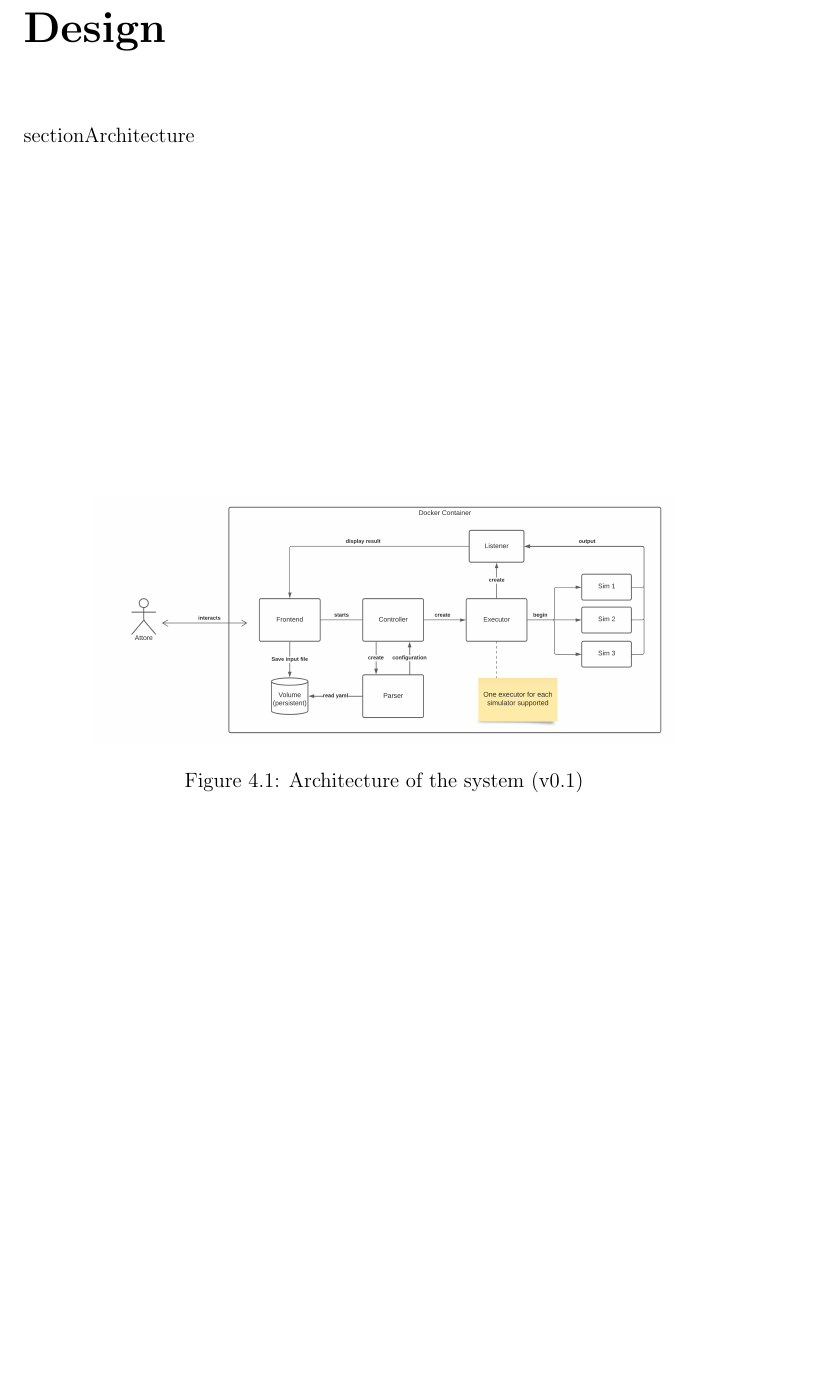
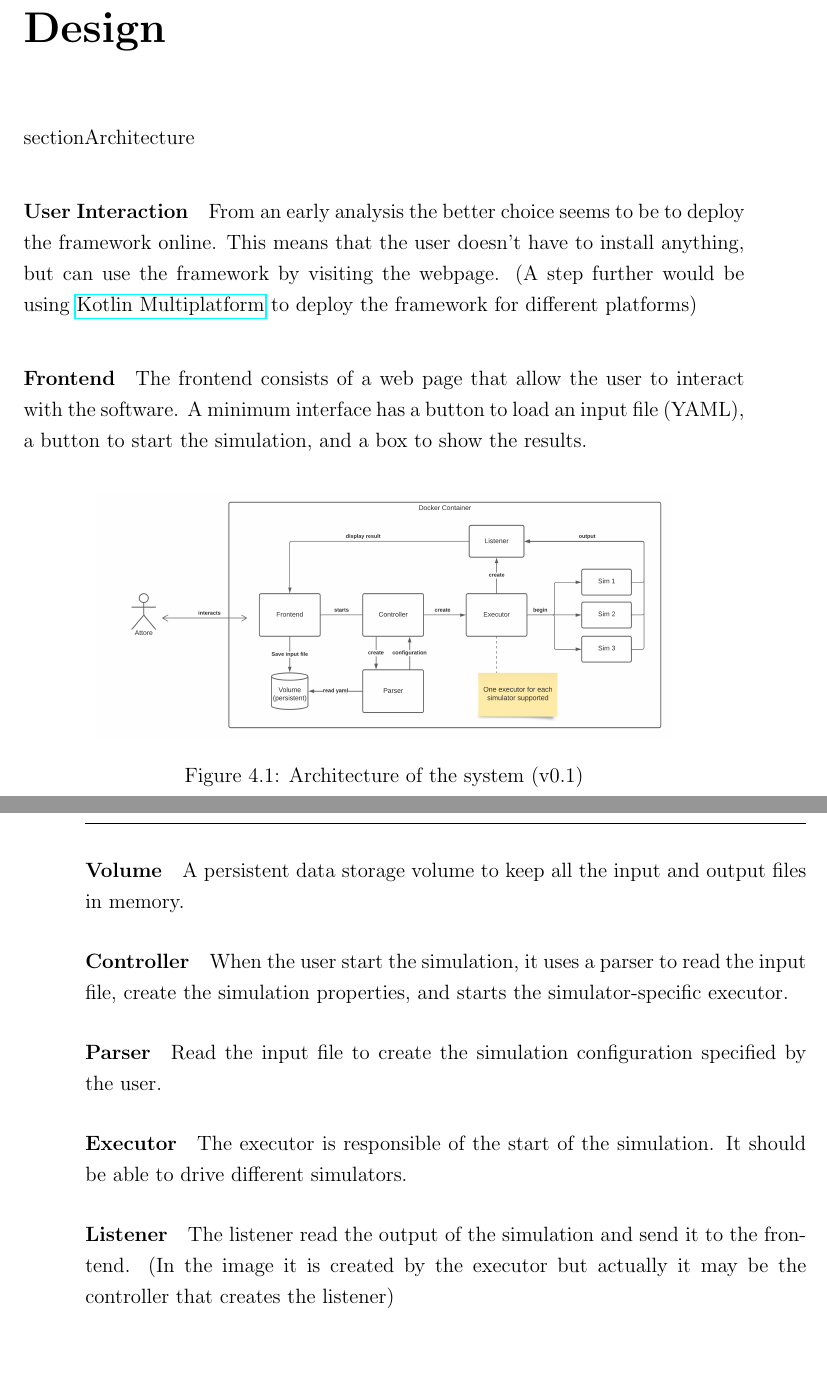
Before and after one commit to PaoloPenazzi/master-thesis, a LaTeX thesis (main.tex): part of page 19 of 27 before the commit and two parts of pages 19 and 20 of 27 after it, the two joined at a grey line, cut so that both start at the same text, the shorter picture padded with empty space. Compiled offline with pdfLaTeX.

Commit message:
feat: add architecture image explanation

```diff
--- a/main.tex
+++ b/main.tex
@@ -5,6 +5,7 @@
 \usepackage{notes}
 \usepackage{shortcuts}
 \usepackage{acronym}
+\usepackage{hyperref} % links
 \usepackage{comment} % for multi-line comments
 \usepackage{booktabs} % for better tables
 
@@ -164,6 +165,25 @@ section{Architecture}
     \label{fig:random-image}
 \end{figure}
 
+\paragraph*{User Interaction} From an early analysis the better choice seems to be to deploy the framework online.
+This means that the user doesn't have to install anything, but can use the framework by visiting the webpage.
+(A step further would be using \href{https://kotlinlang.org/docs/multiplatform.html#kotlin-multiplatform-use-cases}{Kotlin Multiplatform} to deploy the framework for different platforms)
+
+\paragraph*{Frontend} The frontend consists of a web page that allow the user to interact with the software.
+A minimum interface has a button to load an input file (YAML), a button to start the simulation, and a box to show the results.
+
+\paragraph*{Volume} A persistent data storage volume to keep all the input and output files in memory.
+
+\paragraph*{Controller} When the user start the simulation, it uses a parser to read the input file, create the simulation properties,
+and starts the simulator-specific executor.
+
+\paragraph*{Parser} Read the input file to create the simulation configuration specified by the user.
+
+\paragraph*{Executor} The executor is responsible of the start of the simulation. It should be able to drive different simulators.
+
+\paragraph*{Listener} The listener read the output of the simulation and send it to the frontend.
+(In the image it is created by the executor but actually it may be the controller that creates the listener)
+
 %----------------------------------------------------------------------------------------
 \chapter{Implementation}
 %----------------------------------------------------------------------------------------
```
